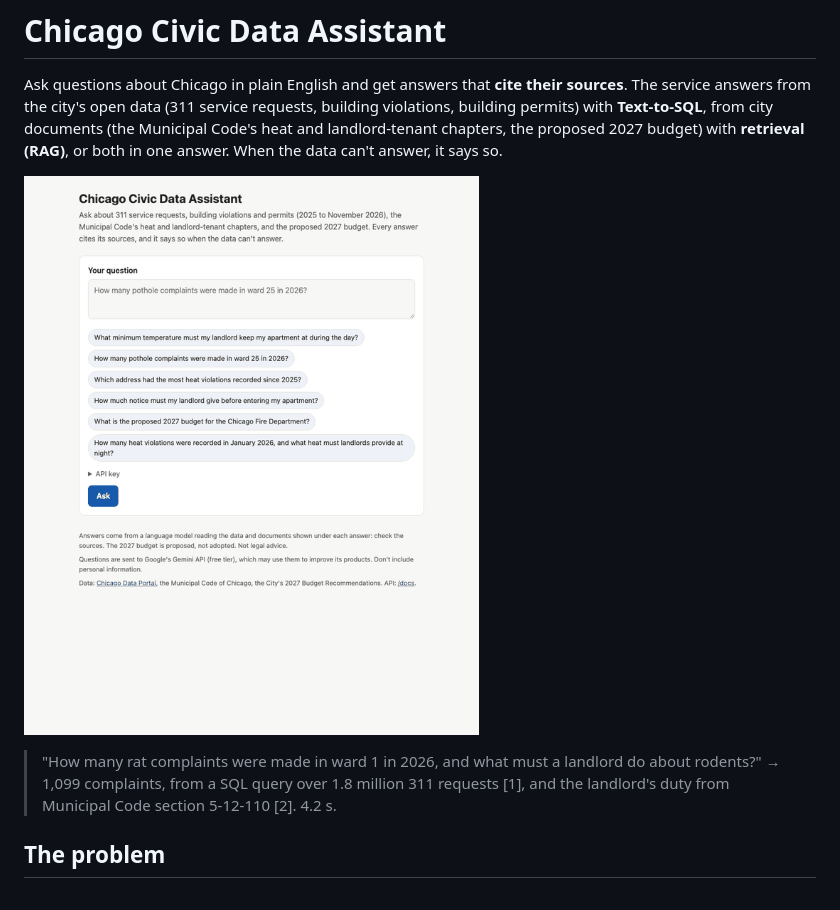
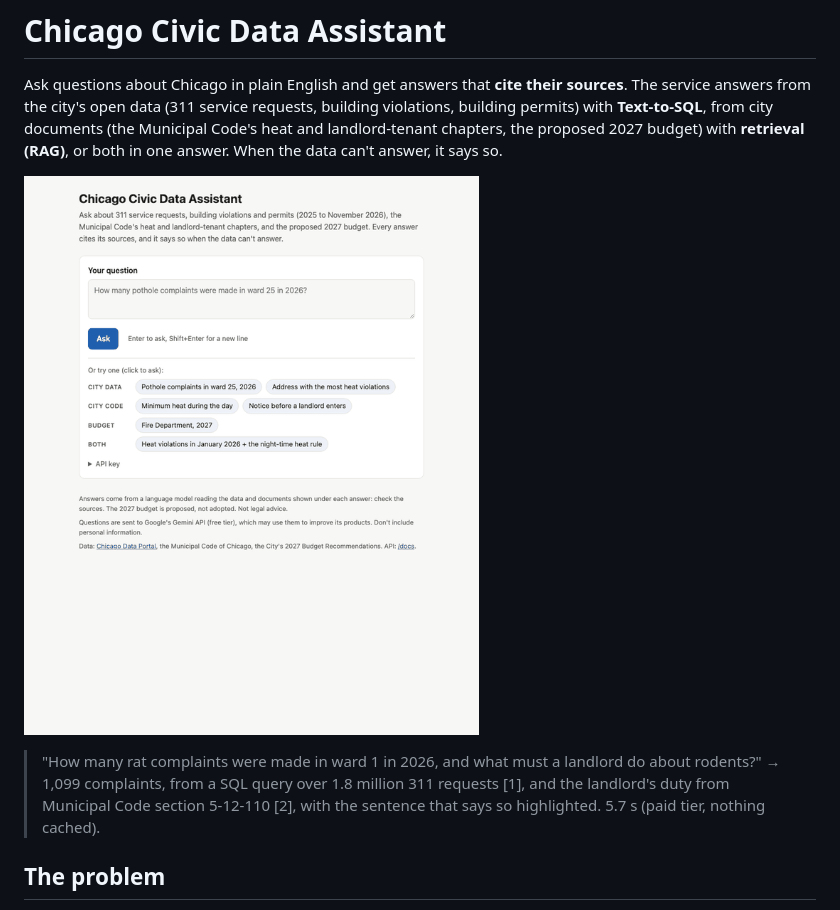
Before and after one commit to salviromain/chicago-civic-assistant, a Markdown page: README.md, the part around the change. Drawn GitHub-style; pictures changed too: docs/demo.gif.

```diff
--- a/README.md
+++ b/README.md
@@ -5,7 +5,7 @@ Ask questions about Chicago in plain English and get answers that **cite their s
 ![Asking a question that needs both a data table and the Municipal Code](docs/demo.gif)
 
 > "How many rat complaints were made in ward 1 in 2026, and what must a landlord do about rodents?"
-> → 1,099 complaints, from a SQL query over 1.8 million 311 requests [1], and the landlord's duty from Municipal Code section 5-12-110 [2]. 4.2 s.
+> → 1,099 complaints, from a SQL query over 1.8 million 311 requests [1], and the landlord's duty from Municipal Code section 5-12-110 [2], with the sentence that says so highlighted. 5.7 s (paid tier, nothing cached).
 
 ## The problem
 
```
Also changed, not shown: docs/BUILD_LOG.md (+24 -0 lines), docs/screenshot.png.
